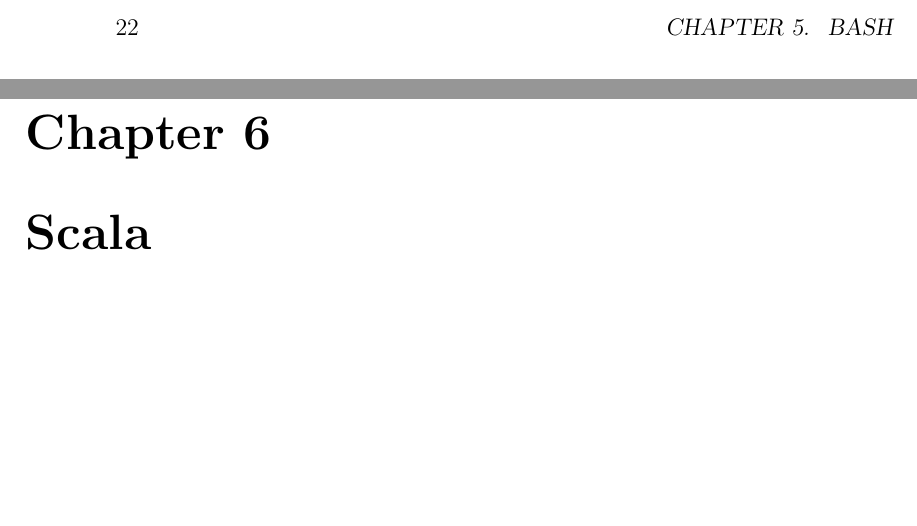
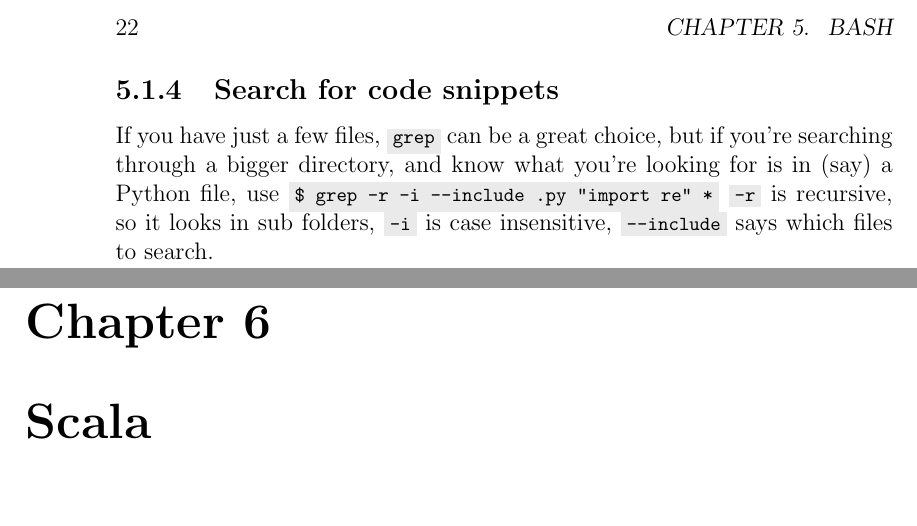
Before and after one commit to ColCarroll/data_for_mathematicians, a LaTeX book (data_analysis.tex, which reads bash.tex): two parts of pages 22 and 23 of 30, joined at a grey line, cut so that both start at the same text, the shorter picture padded with empty space. The pictures show the PDF file data_analysis.pdf that the author committed with the source.

Commit message:
grep for certain files

```diff
--- a/bash.tex
+++ b/bash.tex
@@ -28,3 +28,12 @@ fail for some reason (this happened to me with an
 \code{unexpected end of file} error). To find the files that may fail,
 run \bash{gzip -t}. To recover what part of the gzip you can recover,
 \bash{gunzip < corrupted.gz > corrupted.partial}
+
+\subsection{Search for code snippets}
+
+If you have just a few files, \code{grep} can be a great choice, but
+if you're searching through a bigger directory, and know what you're
+looking for is in (say) a Python file, use
+\bash{grep -r -i --include \*.py "import re" *}
+\code{-r} is recursive, so it looks in sub folders, \code{-i} is case
+insensitive, \code{--include} says which files to search.
```
Also changed, not shown: data_analysis.pdf, 1 other file.
